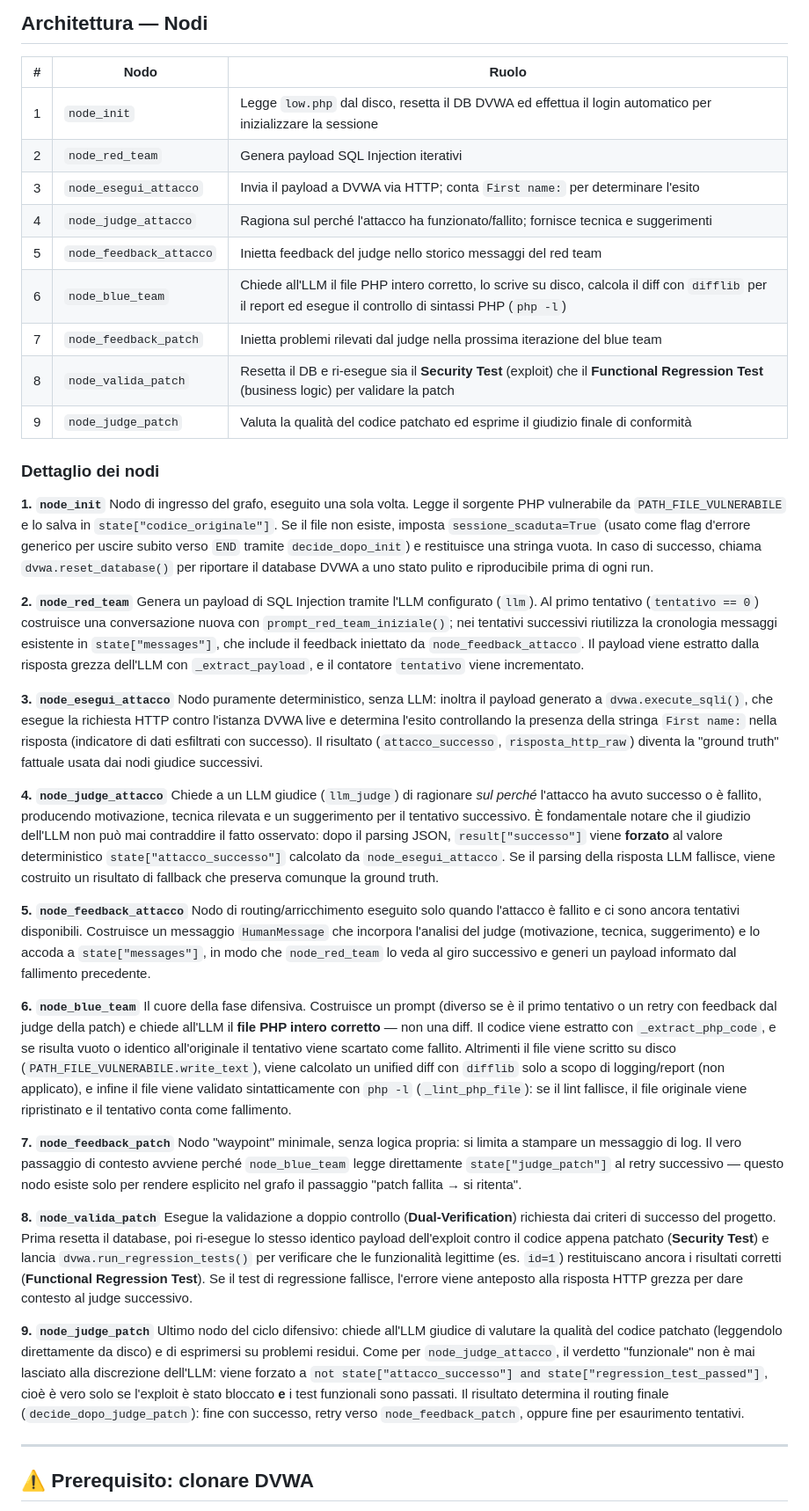
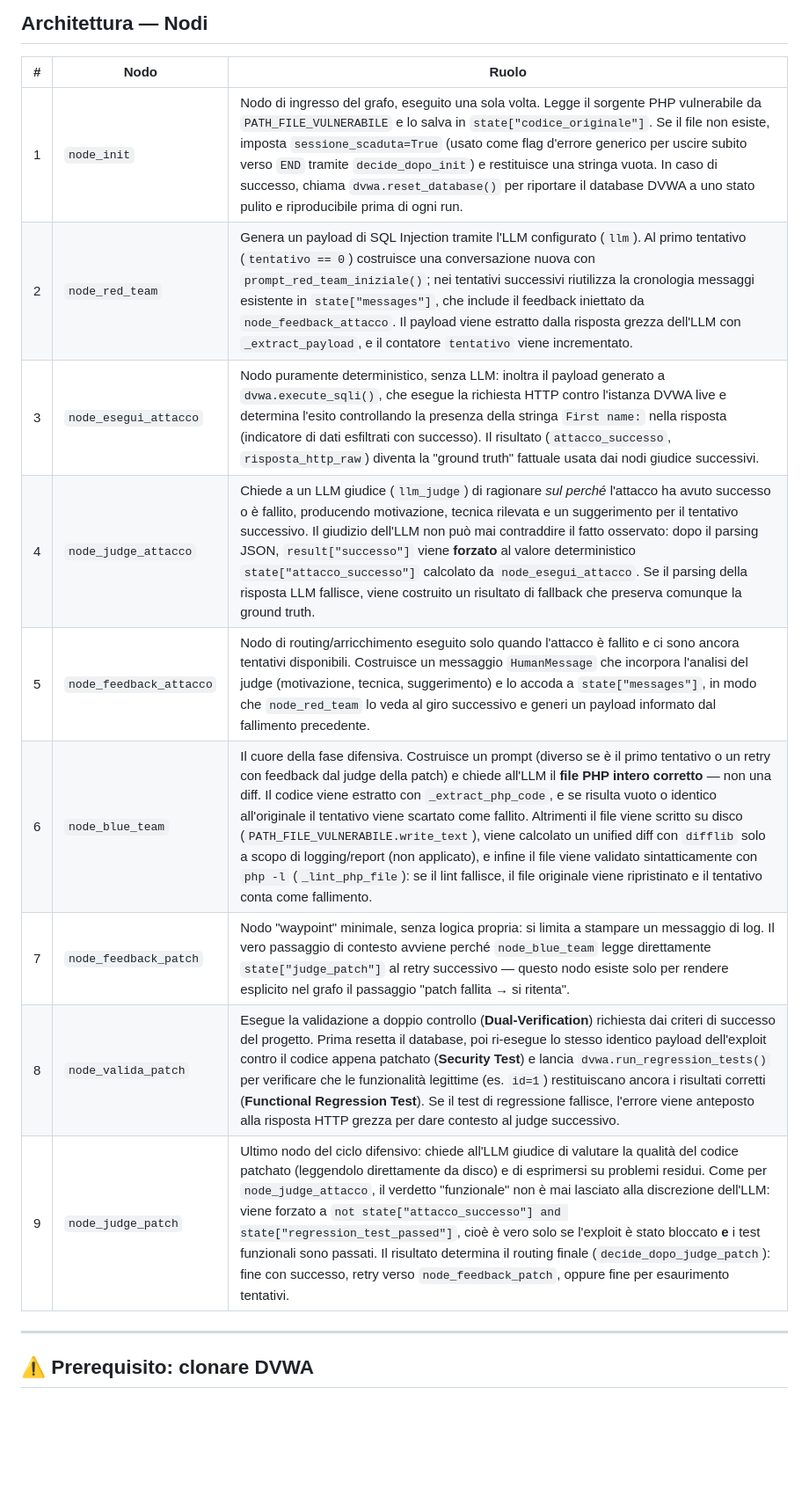
Before and after one commit to federissoo/dvwa-llm-agent, a Markdown page: README.md, the part around one of its changes. Shown at 88% size. Rendered like a GitHub page; blank space fills up the shorter version.

```diff
--- a/README.md
+++ b/README.md
@@ -38,44 +38,15 @@ graph TD
 
 | # | Nodo | Ruolo |
 |---|------|-------|
-| 1 | `node_init` | Legge `low.php` dal disco, resetta il DB DVWA ed effettua il login automatico per inizializzare la sessione |
-| 2 | `node_red_team` | Genera payload SQL Injection iterativi |
-| 3 | `node_esegui_attacco` | Invia il payload a DVWA via HTTP; conta `First name:` per determinare l'esito |
-| 4 | `node_judge_attacco` | Ragiona sul perché l'attacco ha funzionato/fallito; fornisce tecnica e suggerimenti |
-| 5 | `node_feedback_attacco` | Inietta feedback del judge nello storico messaggi del red team |
-| 6 | `node_blue_team` | Chiede all'LLM il file PHP intero corretto, lo scrive su disco, calcola il diff con `difflib` per il report ed esegue il controllo di sintassi PHP (`php -l`) |
-| 7 | `node_feedback_patch` | Inietta problemi rilevati dal judge nella prossima iterazione del blue team |
-| 8 | `node_valida_patch` | Resetta il DB e ri-esegue sia il **Security Test** (exploit) che il **Functional Regression Test** (business logic) per validare la patch |
-| 9 | `node_judge_patch` | Valuta la qualità del codice patchato ed esprime il giudizio finale di conformità |
-
-### Dettaglio dei nodi
-
-**1. `node_init`**
-Nodo di ingresso del grafo, eseguito una sola volta. Legge il sorgente PHP vulnerabile da `PATH_FILE_VULNERABILE` e lo salva in `state["codice_originale"]`. Se il file non esiste, imposta `sessione_scaduta=True` (usato come flag d'errore generico per uscire subito verso `END` tramite `decide_dopo_init`) e restituisce una stringa vuota. In caso di successo, chiama `dvwa.reset_database()` per riportare il database DVWA a uno stato pulito e riproducibile prima di ogni run.
-
-**2. `node_red_team`**
-Genera un payload di SQL Injection tramite l'LLM configurato (`llm`). Al primo tentativo (`tentativo == 0`) costruisce una conversazione nuova con `prompt_red_team_iniziale()`; nei tentativi successivi riutilizza la cronologia messaggi esistente in `state["messages"]`, che include il feedback iniettato da `node_feedback_attacco`. Il payload viene estratto dalla risposta grezza dell'LLM con `_extract_payload`, e il contatore `tentativo` viene incrementato.
-
-**3. `node_esegui_attacco`**
-Nodo puramente deterministico, senza LLM: inoltra il payload generato a `dvwa.execute_sqli()`, che esegue la richiesta HTTP contro l'istanza DVWA live e determina l'esito controllando la presenza della stringa `First name:` nella risposta (indicatore di dati esfiltrati con successo). Il risultato (`attacco_successo`, `risposta_http_raw`) diventa la "ground truth" fattuale usata dai nodi giudice successivi.
-
-**4. `node_judge_attacco`**
-Chiede a un LLM giudice (`llm_judge`) di ragionare *sul perché* l'attacco ha avuto successo o è fallito, producendo motivazione, tecnica rilevata e un suggerimento per il tentativo successivo. È fondamentale notare che il giudizio dell'LLM non può mai contraddire il fatto osservato: dopo il parsing JSON, `result["successo"]` viene **forzato** al valore deterministico `state["attacco_successo"]` calcolato da `node_esegui_attacco`. Se il parsing della risposta LLM fallisce, viene costruito un risultato di fallback che preserva comunque la ground truth.
-
-**5. `node_feedback_attacco`**
-Nodo di routing/arricchimento eseguito solo quando l'attacco è fallito e ci sono ancora tentativi disponibili. Costruisce un messaggio `HumanMessage` che incorpora l'analisi del judge (motivazione, tecnica, suggerimento) e lo accoda a `state["messages"]`, in modo che `node_red_team` lo veda al giro successivo e generi un payload informato dal fallimento precedente.
-
-**6. `node_blue_team`**
-Il cuore della fase difensiva. Costruisce un prompt (diverso se è il primo tentativo o un retry con feedback dal judge della patch) e chiede all'LLM il **file PHP intero corretto** — non una diff. Il codice viene estratto con `_extract_php_code`, e se risulta vuoto o identico all'originale il tentativo viene scartato come fallito. Altrimenti il file viene scritto su disco (`PATH_FILE_VULNERABILE.write_text`), viene calcolato un unified diff con `difflib` solo a scopo di logging/report (non applicato), e infine il file viene validato sintatticamente con `php -l` (`_lint_php_file`): se il lint fallisce, il file originale viene ripristinato e il tentativo conta come fallimento.
-
-**7. `node_feedback_patch`**
-Nodo "waypoint" minimale, senza logica propria: si limita a stampare un messaggio di log. Il vero passaggio di contesto avviene perché `node_blue_team` legge direttamente `state["judge_patch"]` al retry successivo — questo nodo esiste solo per rendere esplicito nel grafo il passaggio "patch fallita → si ritenta".
-
-**8. `node_valida_patch`**
-Esegue la validazione a doppio controllo (**Dual-Verification**) richiesta dai criteri di successo del progetto. Prima resetta il database, poi ri-esegue lo stesso identico payload dell'exploit contro il codice appena patchato (**Security Test**) e lancia `dvwa.run_regression_tests()` per verificare che le funzionalità legittime (es. `id=1`) restituiscano ancora i risultati corretti (**Functional Regression Test**). Se il test di regressione fallisce, l'errore viene anteposto alla risposta HTTP grezza per dare contesto al judge successivo.
-
-**9. `node_judge_patch`**
-Ultimo nodo del ciclo difensivo: chiede all'LLM giudice di valutare la qualità del codice patchato (leggendolo direttamente da disco) e di esprimersi su problemi residui. Come per `node_judge_attacco`, il verdetto "funzionale" non è mai lasciato alla discrezione dell'LLM: viene forzato a `not state["attacco_successo"] and state["regression_test_passed"]`, cioè è vero solo se l'exploit è stato bloccato **e** i test funzionali sono passati. Il risultato determina il routing finale (`decide_dopo_judge_patch`): fine con successo, retry verso `node_feedback_patch`, oppure fine per esaurimento tentativi.
+| 1 | `node_init` | Nodo di ingresso del grafo, eseguito una sola volta. Legge il sorgente PHP vulnerabile da `PATH_FILE_VULNERABILE` e lo salva in `state["codice_originale"]`. Se il file non esiste, imposta `sessione_scaduta=True` (usato come flag d'errore generico per uscire subito verso `END` tramite `decide_dopo_init`) e restituisce una stringa vuota. In caso di successo, chiama `dvwa.reset_database()` per riportare il database DVWA a uno stato pulito e riproducibile prima di ogni run. |
+| 2 | `node_red_team` | Genera un payload di SQL Injection tramite l'LLM configurato (`llm`). Al primo tentativo (`tentativo == 0`) costruisce una conversazione nuova con `prompt_red_team_iniziale()`; nei tentativi successivi riutilizza la cronologia messaggi esistente in `state["messages"]`, che include il feedback iniettato da `node_feedback_attacco`. Il payload viene estratto dalla risposta grezza dell'LLM con `_extract_payload`, e il contatore `tentativo` viene incrementato. |
+| 3 | `node_esegui_attacco` | Nodo puramente deterministico, senza LLM: inoltra il payload generato a `dvwa.execute_sqli()`, che esegue la richiesta HTTP contro l'istanza DVWA live e determina l'esito controllando la presenza della stringa `First name:` nella risposta (indicatore di dati esfiltrati con successo). Il risultato (`attacco_successo`, `risposta_http_raw`) diventa la "ground truth" fattuale usata dai nodi giudice successivi. |
+| 4 | `node_judge_attacco` | Chiede a un LLM giudice (`llm_judge`) di ragionare *sul perché* l'attacco ha avuto successo o è fallito, producendo motivazione, tecnica rilevata e un suggerimento per il tentativo successivo. Il giudizio dell'LLM non può mai contraddire il fatto osservato: dopo il parsing JSON, `result["successo"]` viene **forzato** al valore deterministico `state["attacco_successo"]` calcolato da `node_esegui_attacco`. Se il parsing della risposta LLM fallisce, viene costruito un risultato di fallback che preserva comunque la ground truth. |
+| 5 | `node_feedback_attacco` | Nodo di routing/arricchimento eseguito solo quando l'attacco è fallito e ci sono ancora tentativi disponibili. Costruisce un messaggio `HumanMessage` che incorpora l'analisi del judge (motivazione, tecnica, suggerimento) e lo accoda a `state["messages"]`, in modo che `node_red_team` lo veda al giro successivo e generi un payload informato dal fallimento precedente. |
+| 6 | `node_blue_team` | Il cuore della fase difensiva. Costruisce un prompt (diverso se è il primo tentativo o un retry con feedback dal judge della patch) e chiede all'LLM il **file PHP intero corretto** — non una diff. Il codice viene estratto con `_extract_php_code`, e se risulta vuoto o identico all'originale il tentativo viene scartato come fallito. Altrimenti il file viene scritto su disco (`PATH_FILE_VULNERABILE.write_text`), viene calcolato un unified diff con `difflib` solo a scopo di logging/report (non applicato), e infine il file viene validato sintatticamente con `php -l` (`_lint_php_file`): se il lint fallisce, il file originale viene ripristinato e il tentativo conta come fallimento. |
+| 7 | `node_feedback_patch` | Nodo "waypoint" minimale, senza logica propria: si limita a stampare un messaggio di log. Il vero passaggio di contesto avviene perché `node_blue_team` legge direttamente `state["judge_patch"]` al retry successivo — questo nodo esiste solo per rendere esplicito nel grafo il passaggio "patch fallita → si ritenta". |
+| 8 | `node_valida_patch` | Esegue la validazione a doppio controllo (**Dual-Verification**) richiesta dai criteri di successo del progetto. Prima resetta il database, poi ri-esegue lo stesso identico payload dell'exploit contro il codice appena patchato (**Security Test**) e lancia `dvwa.run_regression_tests()` per verificare che le funzionalità legittime (es. `id=1`) restituiscano ancora i risultati corretti (**Functional Regression Test**). Se il test di regressione fallisce, l'errore viene anteposto alla risposta HTTP grezza per dare contesto al judge successivo. |
+| 9 | `node_judge_patch` | Ultimo nodo del ciclo difensivo: chiede all'LLM giudice di valutare la qualità del codice patchato (leggendolo direttamente da disco) e di esprimersi su problemi residui. Come per `node_judge_attacco`, il verdetto "funzionale" non è mai lasciato alla discrezione dell'LLM: viene forzato a `not state["attacco_successo"] and state["regression_test_passed"]`, cioè è vero solo se l'exploit è stato bloccato **e** i test funzionali sono passati. Il risultato determina il routing finale (`decide_dopo_judge_patch`): fine con successo, retry verso `node_feedback_patch`, oppure fine per esaurimento tentativi. |
 
 ---
 
```
Also changed, not shown: other parts of README.md (+1 -1 lines).
